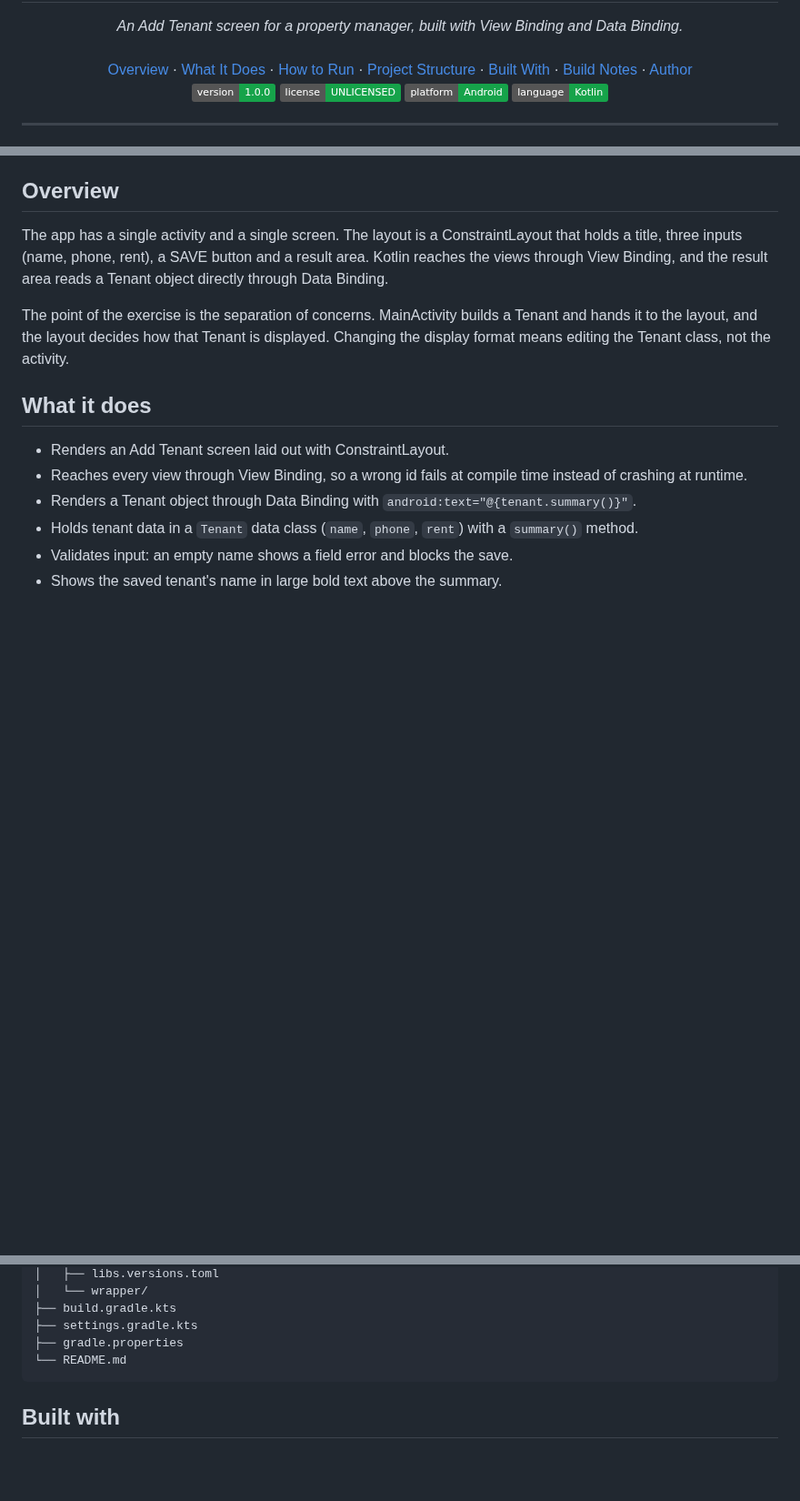
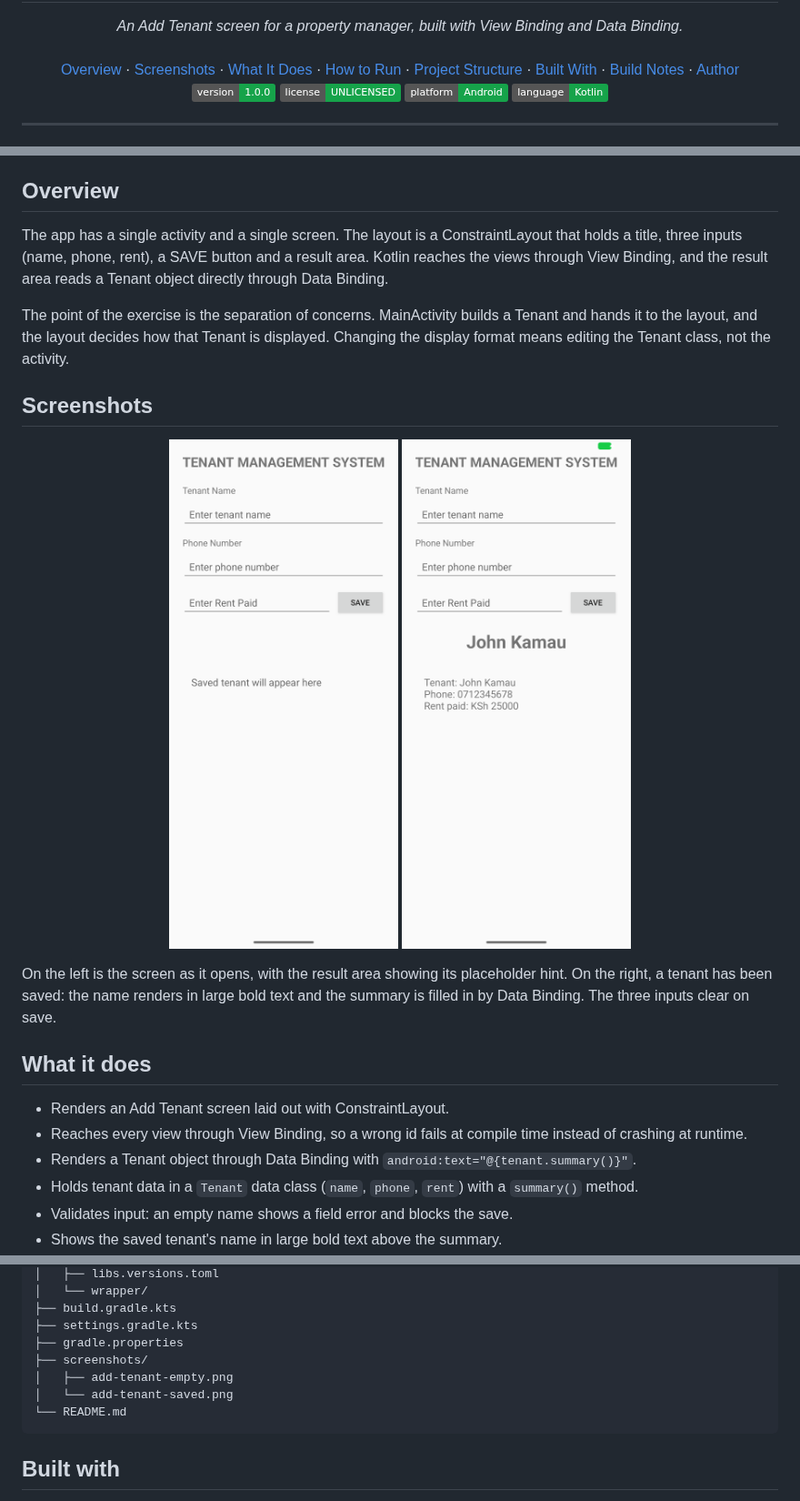
Before and after one commit to Allan-Ngugi-Nganga/TenantManagementSystem, a Markdown page: README.md, 3 parts joined by grey strips. Shown at 91% size. GitHub-like rendering; pictures changed too: screenshots/add-tenant-empty.png (added), screenshots/add-tenant-saved.png (added); badges without logos; blank space fills up the shorter version.

Commit message:
docs: add app screenshots to README

````diff
--- a/README.md
+++ b/README.md
@@ -4,6 +4,7 @@
   <br>
   <br>
   <a href="#overview">Overview</a> ·
+  <a href="#screenshots">Screenshots</a> ·
   <a href="#what-it-does">What It Does</a> ·
   <a href="#how-to-run">How to Run</a> ·
   <a href="#project-structure">Project Structure</a> ·
@@ -28,6 +29,15 @@ The practical walks through the progression from a static screen, to View Bindin
 The app has a single activity and a single screen. The layout is a ConstraintLayout that holds a title, three inputs (name, phone, rent), a SAVE button and a result area. Kotlin reaches the views through View Binding, and the result area reads a Tenant object directly through Data Binding.
 
 The point of the exercise is the separation of concerns. MainActivity builds a Tenant and hands it to the layout, and the layout decides how that Tenant is displayed. Changing the display format means editing the Tenant class, not the activity.
+
+## Screenshots
+
+<p align="center">
+  <img src="screenshots/add-tenant-empty.png" width="320" alt="Add Tenant screen with empty fields">
+  <img src="screenshots/add-tenant-saved.png" width="320" alt="Add Tenant screen after saving a tenant">
+</p>
+
+On the left is the screen as it opens, with the result area showing its placeholder hint. On the right, a tenant has been saved: the name renders in large bold text and the summary is filled in by Data Binding. The three inputs clear on save.
 
 ## What it does
 
@@ -87,6 +97,9 @@ TenantManagementSystem/
 ├── build.gradle.kts
 ├── settings.gradle.kts
 ├── gradle.properties
+├── screenshots/
+│   ├── add-tenant-empty.png
+│   └── add-tenant-saved.png
 └── README.md
 ```
 
````
